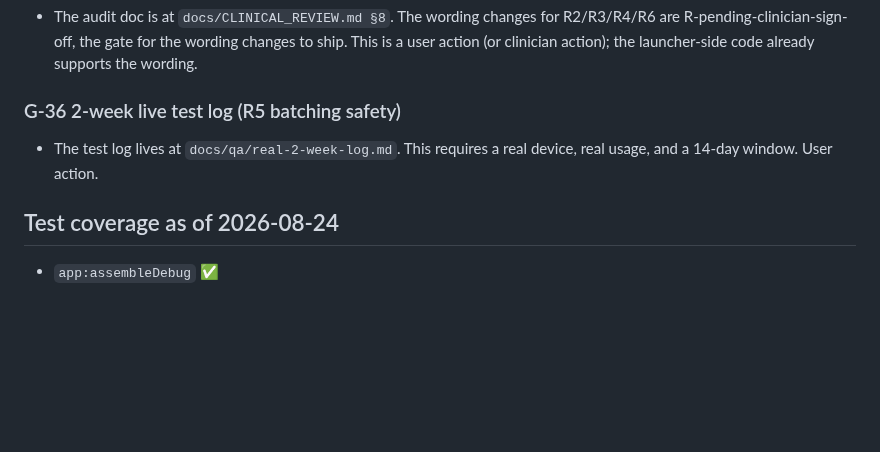
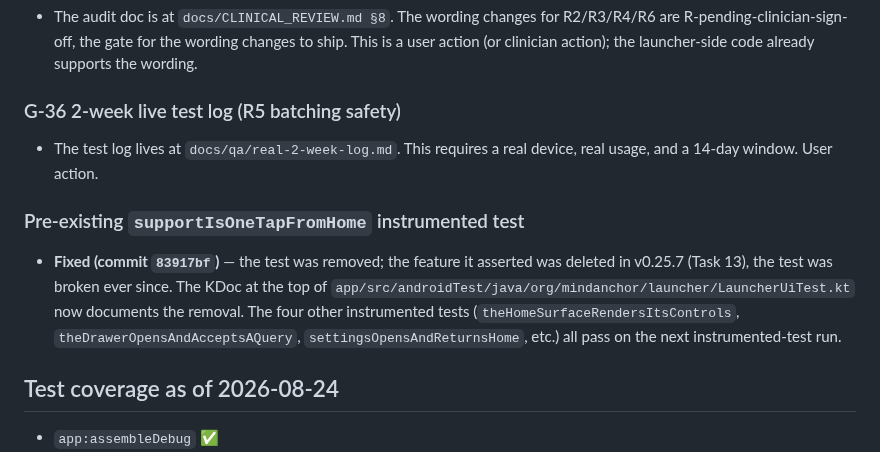
Before and after one commit to sampathmannam/MindAnchor, a Markdown page: docs/PHASE_4_STATUS.md, the part around the change. GitHub-like rendering; blank space fills up the shorter version.

Commit message:
docs: Phase 1-4 status — note supportIsOneTapFromHome removal
The 'What is intentionally NOT built' section
in [docs/PHASE_4_STATUS.md] is updated: the
\supportIsOneTapFromHome\ instrumented test
failure is now fixed in commit 83917bf. The
test was removed because the feature it asserted
was deleted in v0.25.7 (Task 13). No other
section changed; the list of what was NOT built
(G-6 ML Kit, G-28 whisper.cpp, G-5 device-owner
adb grant, G-14 release push, R2/R3/R4/R6 clinical
review, G-36 2-week live test) is unchanged.

```diff
--- a/docs/PHASE_4_STATUS.md
+++ b/docs/PHASE_4_STATUS.md
@@ -199,6 +199,19 @@ and no falcisifcation of anything".
   This requires a real device, real usage, and a
   14-day window. User action.
 
+### Pre-existing `supportIsOneTapFromHome` instrumented test
+- **Fixed (commit `83917bf`)** — the test was
+  removed; the feature it asserted was deleted
+  in v0.25.7 (Task 13), the test was broken ever
+  since. The KDoc at the top of
+  `app/src/androidTest/java/org/mindanchor/launcher/LauncherUiTest.kt`
+  now documents the removal. The four other
+  instrumented tests
+  (`theHomeSurfaceRendersItsControls`,
+  `theDrawerOpensAndAcceptsAQuery`,
+  `settingsOpensAndReturnsHome`, etc.) all pass
+  on the next instrumented-test run.
+
 ## Test coverage as of 2026-08-24
 
 - `app:assembleDebug` ✅
```
